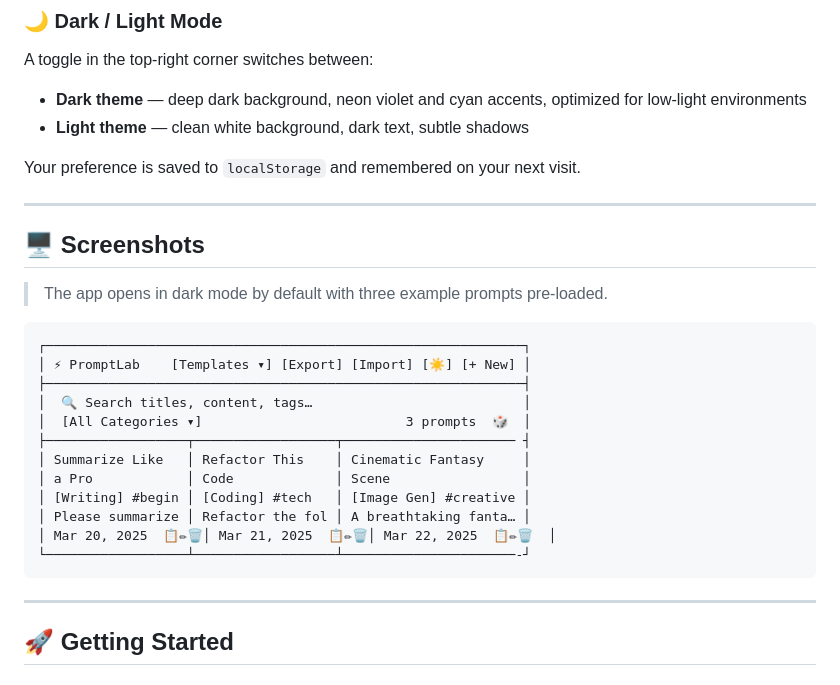
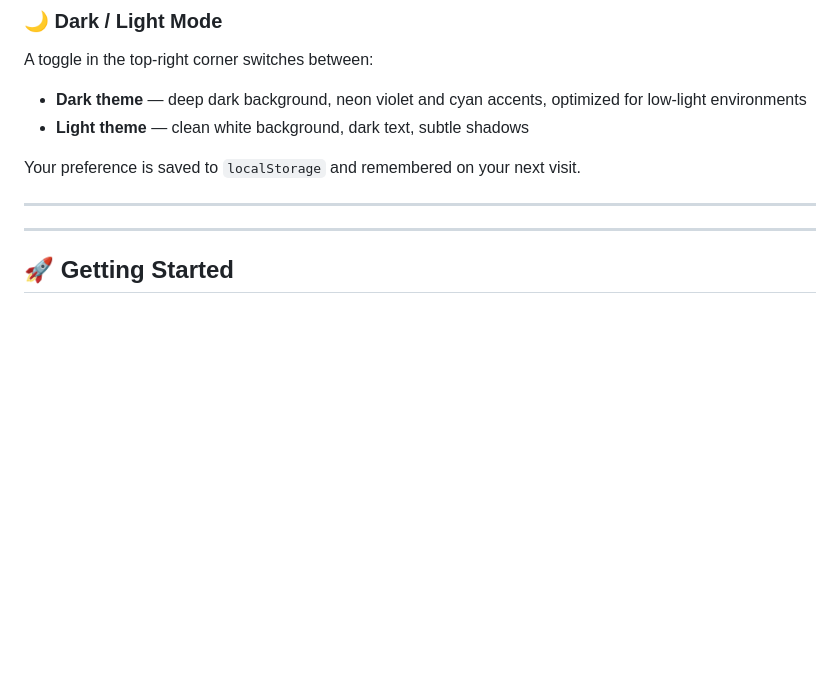
Before and after one commit to v44heat/Prompt_Lab, a Markdown page: README.md, the part around the change. Rendered like a GitHub page; blank space fills up the shorter version.

Commit message:
Remove screenshots section from README
Removed the screenshots section from the README.

````diff
--- a/README.md
+++ b/README.md
@@ -85,24 +85,6 @@ Your preference is saved to `localStorage` and remembered on your next visit.
 
 ---
 
-## 🖥️ Screenshots
-
-> The app opens in dark mode by default with three example prompts pre-loaded.
-
-```
-┌─────────────────────────────────────────────────────────────┐
-│ ⚡ PromptLab    [Templates ▾] [Export] [Import] [☀️] [+ New] │
-├─────────────────────────────────────────────────────────────┤
-│  🔍 Search titles, content, tags…                           │
-│  [All Categories ▾]                          3 prompts  🎲  │
-├──────────────────┬──────────────────┬────────────────────── ┤
-│ Summarize Like   │ Refactor This    │ Cinematic Fantasy     │
-│ a Pro            │ Code             │ Scene                 │
-│ [Writing] #begin │ [Coding] #tech   │ [Image Gen] #creative │
-│ Please summarize │ Refactor the fol │ A breathtaking fanta… │
-│ Mar 20, 2025  📋✏🗑│ Mar 21, 2025  📋✏🗑│ Mar 22, 2025  📋✏🗑  │
-└──────────────────┴──────────────────┴──────────────────────-┘
-```
 
 ---
 
````
